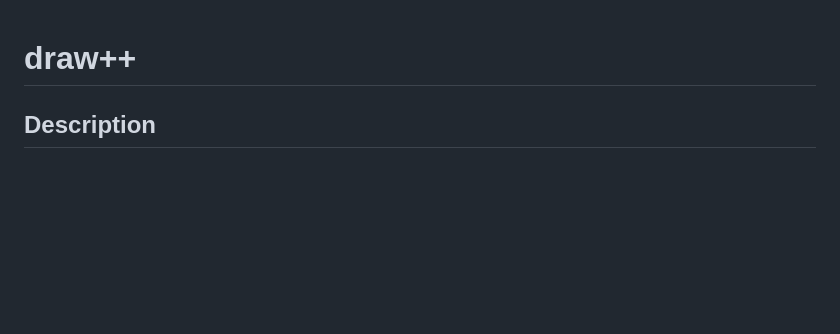
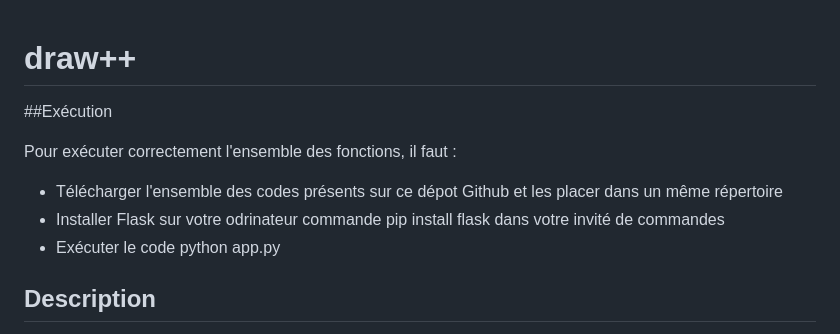
Before and after one commit to matteo-dev/automate-cy-tech, a Markdown page: README.md, the part around the change. Rendered like a GitHub page; blank space fills up the shorter version.

```diff
--- a/README.md
+++ b/README.md
@@ -1,4 +1,11 @@
 # draw++
+##Exécution
+
+Pour exécuter correctement l'ensemble des fonctions, il faut :
+
+  - Télécharger l'ensemble des codes présents sur ce dépot Github et les placer dans un même répertoire
+  - Installer Flask sur votre odrinateur commande pip install flask dans votre invité de commandes
+  - Exécuter le code python app.py
 
 ## Description
 
```
